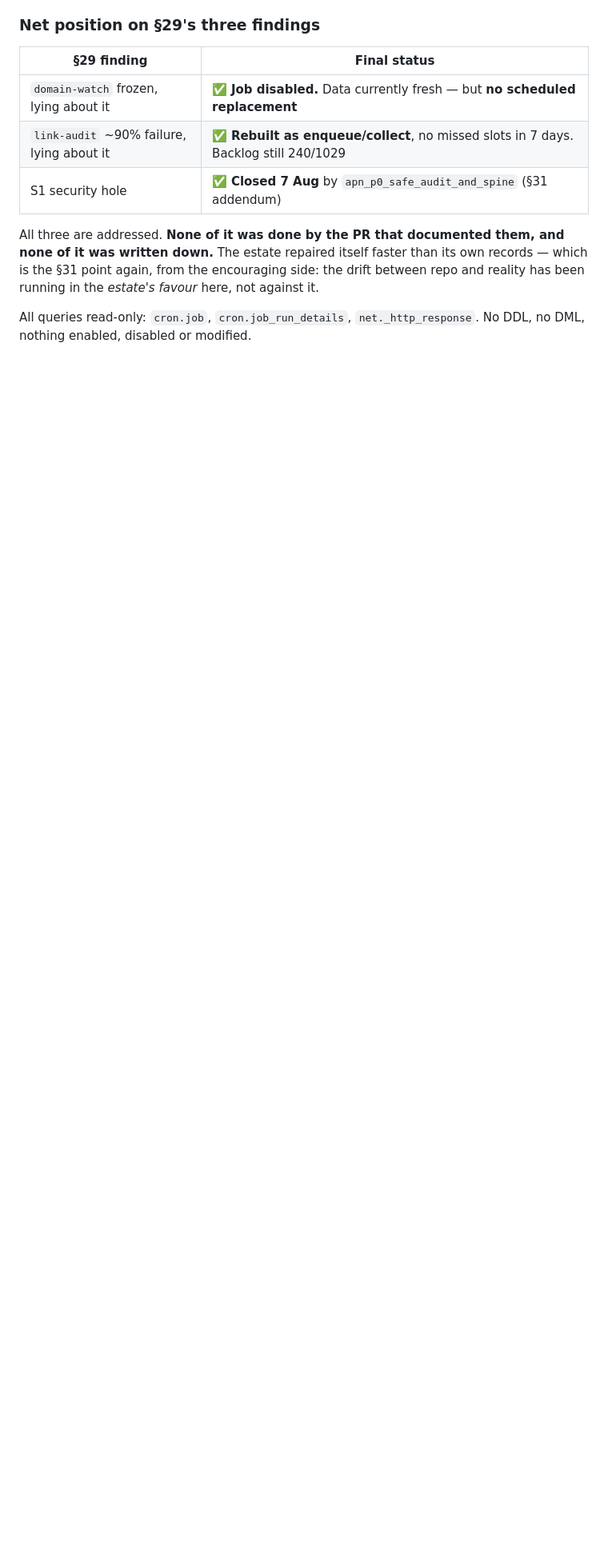
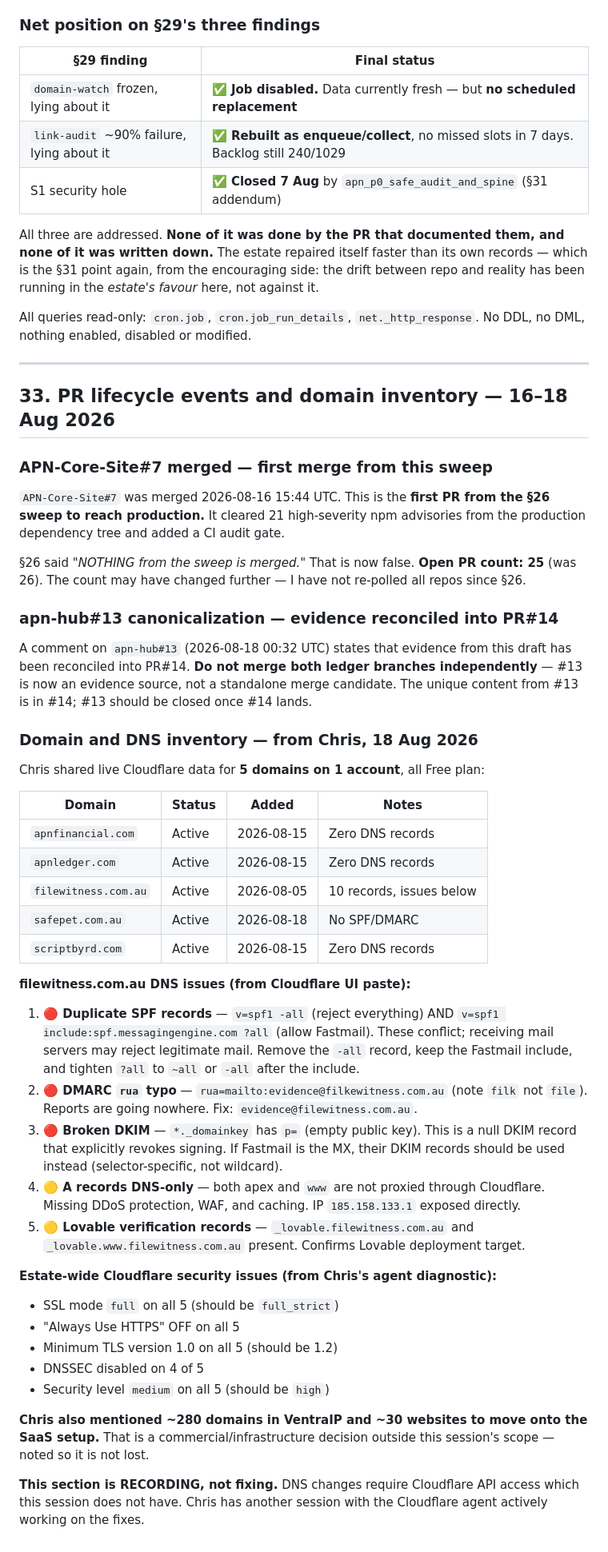
Before and after one commit to Fast-Clocks/Fast-Clocks, a Markdown page: ESTATE-FINDINGS-2026-08-15.md, the part around the change. Shown at 80% size. Rendered like a GitHub page; blank space fills up the shorter version.

Commit message:
§33: record APN-Core-Site#7 merge, apn-hub#13 canonicalization, and domain/DNS inventory
First merge from the §26 sweep (open count 26→25). apn-hub#13 evidence
reconciled into PR#14 — do not merge independently. Cloudflare domain
inventory and filewitness.com.au DNS issues recorded from Chris's live
diagnostic (duplicate SPF, DMARC typo, broken DKIM, DNS-only A records,
estate-wide TLS/DNSSEC gaps).

Co-Authored-By: Claude Opus 4.6 <noreply@anthropic.com>
Claude-Session: https://claude.ai/code/session_011uH4P9Qzwx6iybjvDm8hwL

```diff
--- a/ESTATE-FINDINGS-2026-08-15.md
+++ b/ESTATE-FINDINGS-2026-08-15.md
@@ -2009,3 +2009,69 @@ against it.
 
 All queries read-only: `cron.job`, `cron.job_run_details`, `net._http_response`.
 No DDL, no DML, nothing enabled, disabled or modified.
+
+---
+
+## 33. PR lifecycle events and domain inventory — 16–18 Aug 2026
+
+### APN-Core-Site#7 merged — first merge from this sweep
+
+`APN-Core-Site#7` was merged 2026-08-16 15:44 UTC. This is the **first PR from the
+§26 sweep to reach production.** It cleared 21 high-severity npm advisories from the
+production dependency tree and added a CI audit gate.
+
+§26 said *"NOTHING from the sweep is merged."* That is now false. **Open PR count:
+25** (was 26). The count may have changed further — I have not re-polled all repos
+since §26.
+
+### apn-hub#13 canonicalization — evidence reconciled into PR#14
+
+A comment on `apn-hub#13` (2026-08-18 00:32 UTC) states that evidence from this
+draft has been reconciled into PR#14. **Do not merge both ledger branches
+independently** — #13 is now an evidence source, not a standalone merge candidate.
+The unique content from #13 is in #14; #13 should be closed once #14 lands.
+
+### Domain and DNS inventory — from Chris, 18 Aug 2026
+
+Chris shared live Cloudflare data for **5 domains on 1 account**, all Free plan:
+
+| Domain | Status | Added | Notes |
+|---|---|---|---|
+| `apnfinancial.com` | Active | 2026-08-15 | Zero DNS records |
+| `apnledger.com` | Active | 2026-08-15 | Zero DNS records |
+| `filewitness.com.au` | Active | 2026-08-05 | 10 records, issues below |
+| `safepet.com.au` | Active | 2026-08-18 | No SPF/DMARC |
+| `scriptbyrd.com` | Active | 2026-08-15 | Zero DNS records |
+
+**filewitness.com.au DNS issues (from Cloudflare UI paste):**
+
+1. **🔴 Duplicate SPF records** — `v=spf1 -all` (reject everything) AND
+   `v=spf1 include:spf.messagingengine.com ?all` (allow Fastmail). These conflict;
+   receiving mail servers may reject legitimate mail. Remove the `-all` record, keep
+   the Fastmail include, and tighten `?all` to `~all` or `-all` after the include.
+2. **🔴 DMARC `rua` typo** — `rua=mailto:evidence@filkewitness.com.au` (note
+   `filk` not `file`). Reports are going nowhere. Fix: `evidence@filewitness.com.au`.
+3. **🔴 Broken DKIM** — `*._domainkey` has `p=` (empty public key). This is a
+   null DKIM record that explicitly revokes signing. If Fastmail is the MX, their
+   DKIM records should be used instead (selector-specific, not wildcard).
+4. **🟡 A records DNS-only** — both apex and `www` are not proxied through
+   Cloudflare. Missing DDoS protection, WAF, and caching. IP `185.158.133.1`
+   exposed directly.
+5. **🟡 Lovable verification records** — `_lovable.filewitness.com.au` and
+   `_lovable.www.filewitness.com.au` present. Confirms Lovable deployment target.
+
+**Estate-wide Cloudflare security issues (from Chris's agent diagnostic):**
+
+- SSL mode `full` on all 5 (should be `full_strict`)
+- "Always Use HTTPS" OFF on all 5
+- Minimum TLS version 1.0 on all 5 (should be 1.2)
+- DNSSEC disabled on 4 of 5
+- Security level `medium` on all 5 (should be `high`)
+
+**Chris also mentioned ~280 domains in VentraIP and ~30 websites to move onto the
+SaaS setup.** That is a commercial/infrastructure decision outside this session's
+scope — noted so it is not lost.
+
+**This section is RECORDING, not fixing.** DNS changes require Cloudflare API access
+which this session does not have. Chris has another session with the Cloudflare agent
+actively working on the fixes.
```
